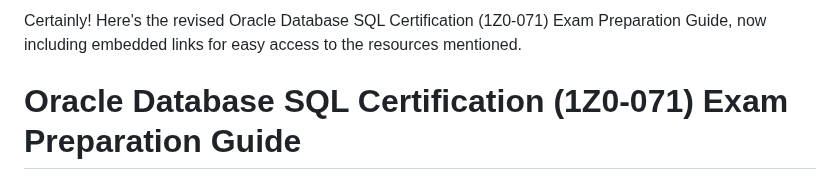
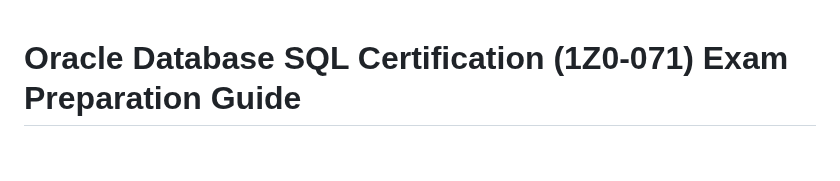
Before and after one commit to skunkworks-africa/ken099-lunde, a Markdown page: Exam Prep/1Z0-071/Exam Preparation Guide.md, the part around the change. Rendered like a GitHub page; blank space fills up the shorter version.

```diff
--- a/Exam Prep/1Z0-071/Exam Preparation Guide.md
+++ b/Exam Prep/1Z0-071/Exam Preparation Guide.md
@@ -1,5 +1,3 @@
-Certainly! Here's the revised Oracle Database SQL Certification (1Z0-071) Exam Preparation Guide, now including embedded links for easy access to the resources mentioned.
-
 # Oracle Database SQL Certification (1Z0-071) Exam Preparation Guide
 
 Embark on your journey to mastering the Oracle Database SQL Certification (1Z0-071) with this comprehensive and interactive guide. With a blend of key resources, structured learning, and hands-on practice, you're on the path to success!
```
